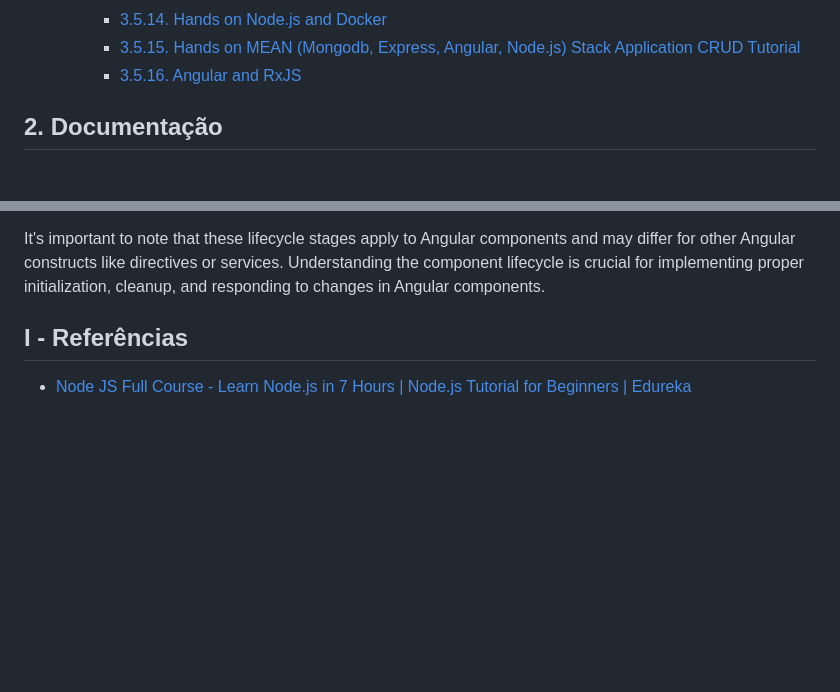
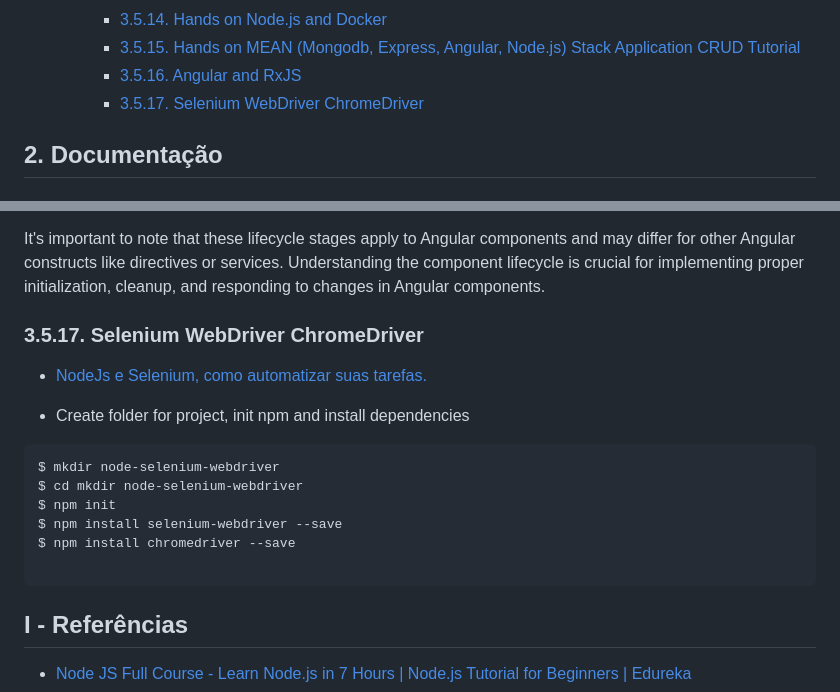
Before and after one commit to josemarsilva/node-tutorial-edureka, a Markdown page: README.md, 2 parts joined by grey strips. Rendered like a GitHub page; blank space fills up the shorter version.

Commit message:
feature/node-selenium-webdriver

````diff
--- a/README.md
+++ b/README.md
@@ -28,6 +28,7 @@ Este repositório contém os artefatos do projeto / laboratório   **node-tutori
     + [3.5.14. Hands on Node.js and Docker](#3514-hands-on-node-js-and-docker)
     + [3.5.15. Hands on MEAN (Mongodb, Express, Angular, Node.js) Stack Application CRUD Tutorial](#3515-hands-on-mean-(mongodb,-express,-angular,-node.js)-stack-application-crud-tutorial)
     + [3.5.16. Angular and RxJS](#3516-angular-and-rxjs)
+    + [3.5.17. Selenium WebDriver ChromeDriver](#3517-selenium-webdriver-chromedriver)
 
 
 
@@ -896,6 +897,20 @@ Throughout these lifecycle stages, Angular performs change detection to detect a
 It's important to note that these lifecycle stages apply to Angular components and may differ for other Angular constructs like directives or services. Understanding the component lifecycle is crucial for implementing proper initialization, cleanup, and responding to changes in Angular components.
 
 
+### 3.5.17. Selenium WebDriver ChromeDriver
+
+* [NodeJs e Selenium, como automatizar suas tarefas.](https://www.youtube.com/watch?v=-9TP-8BocdA)
+
+* Create folder for project, init npm and install dependencies
+
+```bash
+$ mkdir node-selenium-webdriver
+$ cd mkdir node-selenium-webdriver
+$ npm init
+$ npm install selenium-webdriver --save
+$ npm install chromedriver --save
+
+```
 
 
 ## I - Referências
````
